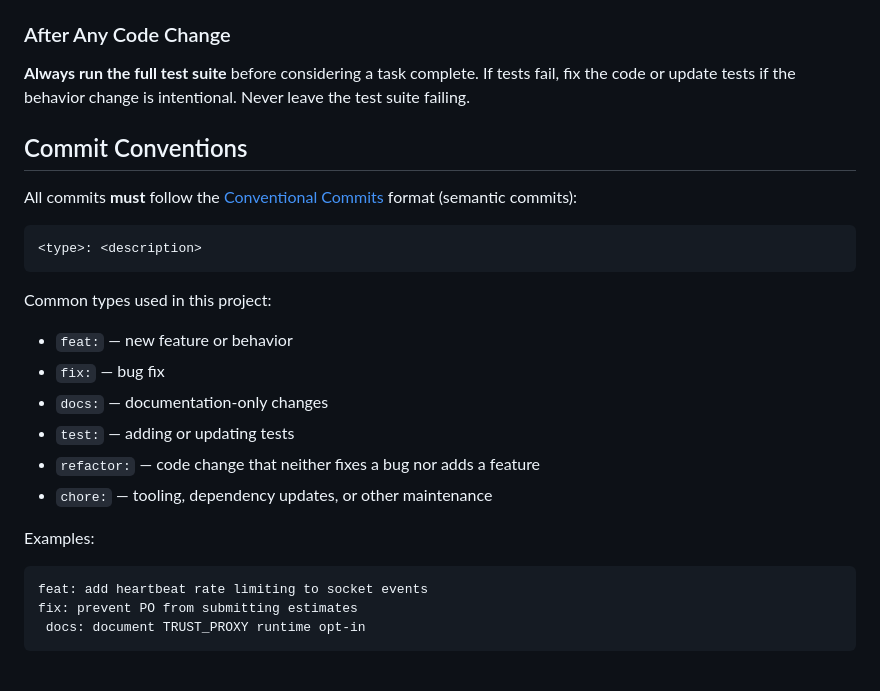
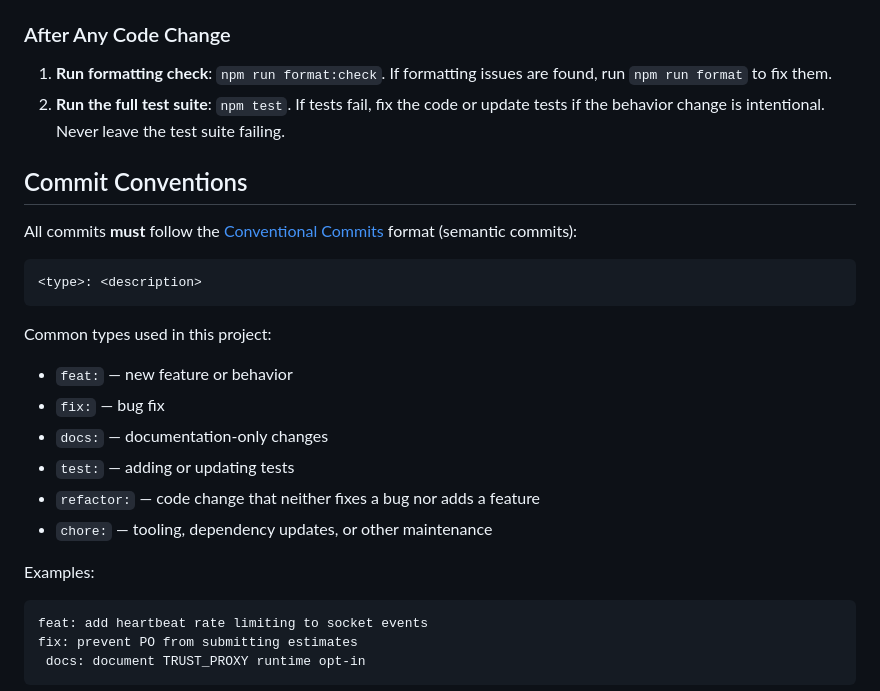
Before and after one commit to flubbes/quick-poker, a Markdown page: AGENTS.md, the part around one of its changes. GitHub-like rendering.

Commit message:
docs: update AGENTS.md with formatting workflow

````diff
--- a/AGENTS.md
+++ b/AGENTS.md
@@ -76,7 +86,9 @@ Tests use **Vitest** + **Socket.IO client** + **Supertest**. They run against th
 - **Utilities**: `isValidLobbyId`, `sanitizeName`
 
 ### After Any Code Change
-**Always run the full test suite** before considering a task complete. If tests fail, fix the code or update tests if the behavior change is intentional. Never leave the test suite failing.
+
+1. **Run formatting check**: `npm run format:check`. If formatting issues are found, run `npm run format` to fix them.
+2. **Run the full test suite**: `npm test`. If tests fail, fix the code or update tests if the behavior change is intentional. Never leave the test suite failing.
 
 ## Commit Conventions
 
@@ -87,6 +99,7 @@ All commits **must** follow the [Conventional Commits](https://www.conventionalc
 ```
 
 Common types used in this project:
+
 - `feat:` — new feature or behavior
 - `fix:` — bug fix
 - `docs:` — documentation-only changes
@@ -95,6 +108,7 @@ Common types used in this project:
 - `chore:` — tooling, dependency updates, or other maintenance
 
 Examples:
+
 ```
 feat: add heartbeat rate limiting to socket events
 fix: prevent PO from submitting estimates
````
Also changed, not shown: other parts of AGENTS.md (+10 -0 lines).
